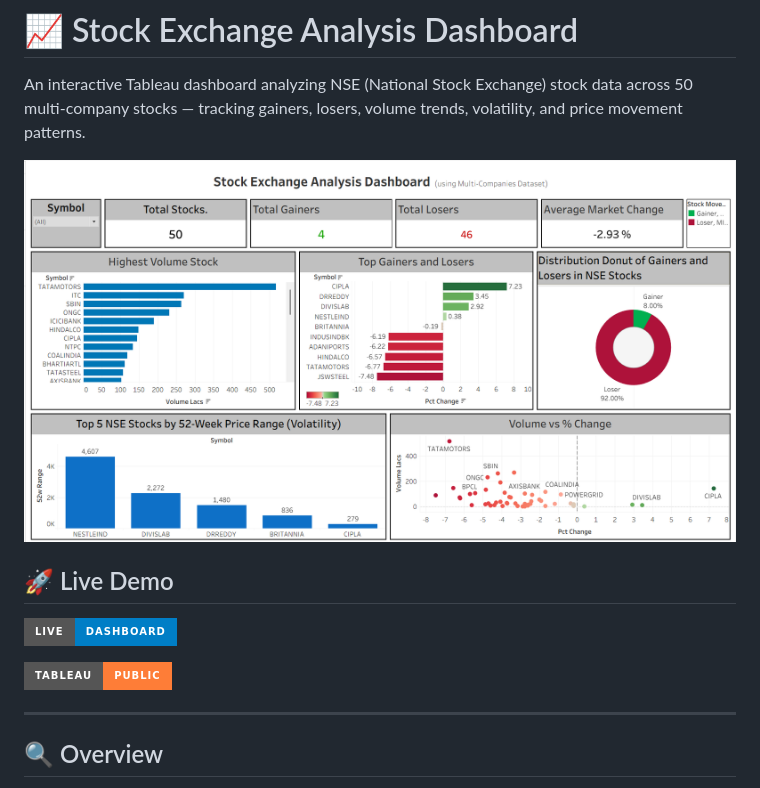
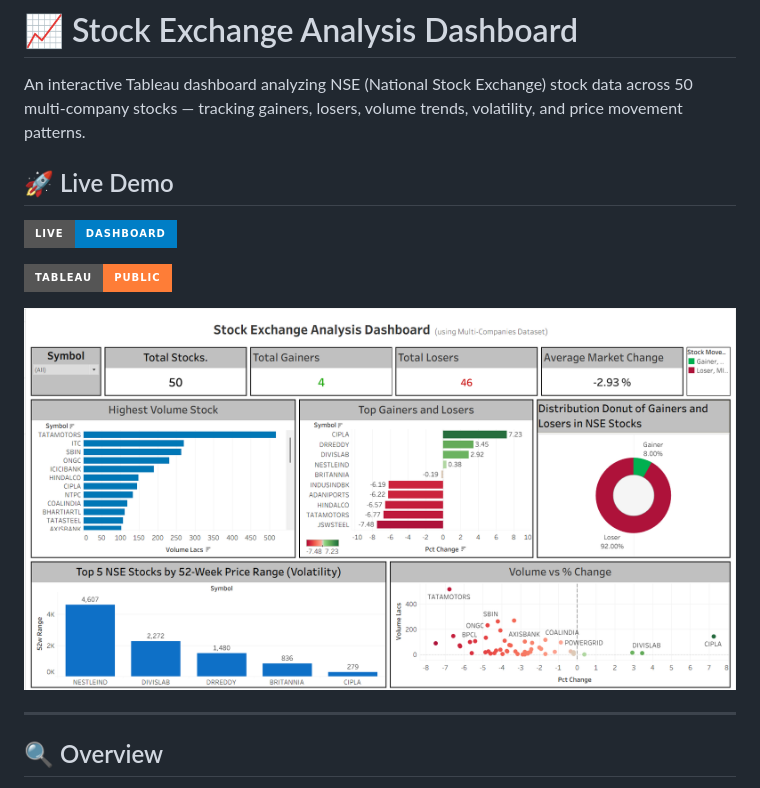
Before and after one commit to Harmant05/NSE-Stock-Dashboard, a Markdown page: README.md, the part around the change. GitHub-like rendering; badges without logos.

Commit message:
Initial commit
Fixed the image formatting for the dashboard preview.

```diff
--- a/README.md
+++ b/README.md
@@ -1,14 +1,14 @@
 # 📈 Stock Exchange Analysis Dashboard
 
 An interactive Tableau dashboard analyzing NSE (National Stock Exchange) stock data across 50 multi-company stocks — tracking gainers, losers, volume trends, volatility, and price movement patterns.
-
-![Dashboard Preview](NSE.png)
 
 ## 🚀 Live Demo
 
 [![Live Dashboard](https://img.shields.io/badge/Live-Dashboard-blue?style=for-the-badge)](https://harmant05.github.io/NSE-Stock-Dashboard/)
 
 [![Tableau Public View](https://img.shields.io/badge/Tableau-Public-orange?style=for-the-badge&logo=tableau)](https://public.tableau.com/app/profile/harendra.mani.tripathi/viz/NSE_Stock_Exchange_Analysis_Dashboard/StockExchangeAnalysisDashboard)
+
+![Dashboard Preview](NSE.png)
 
 ---
 
```
